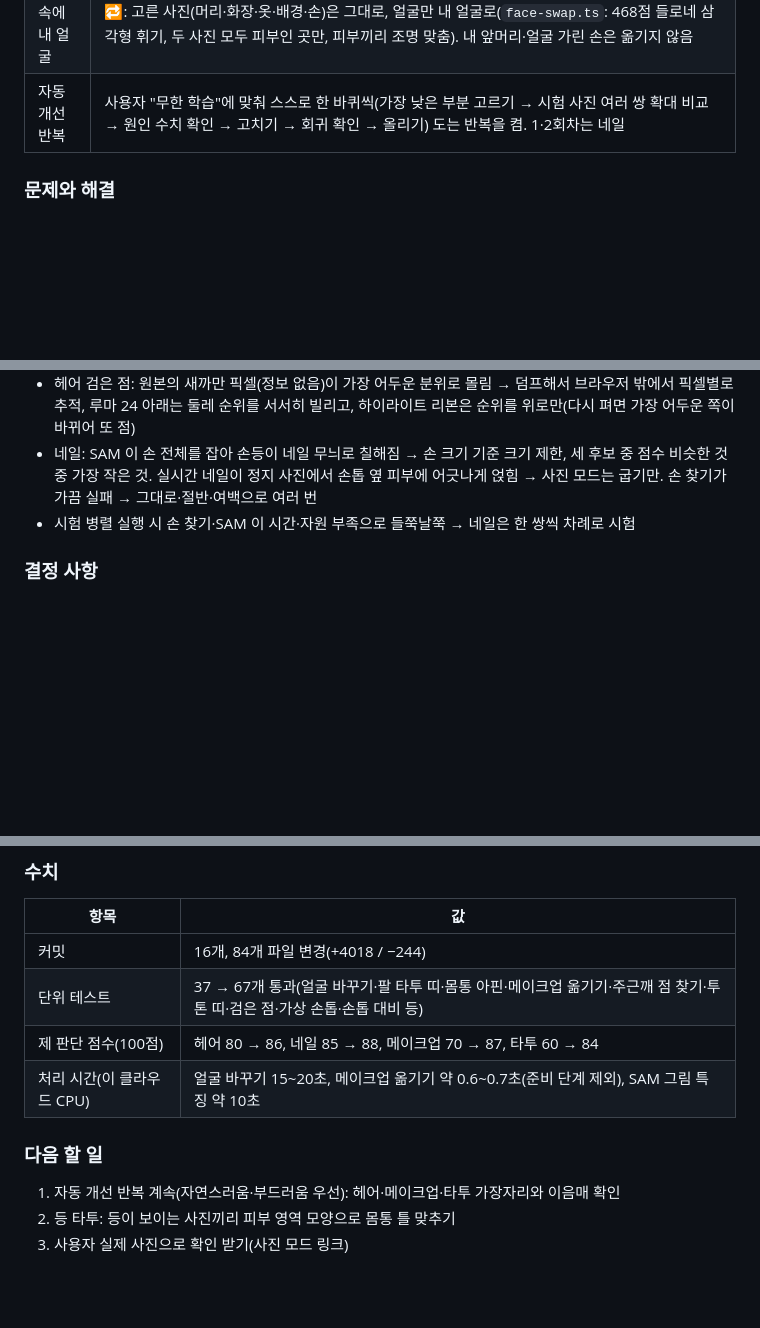
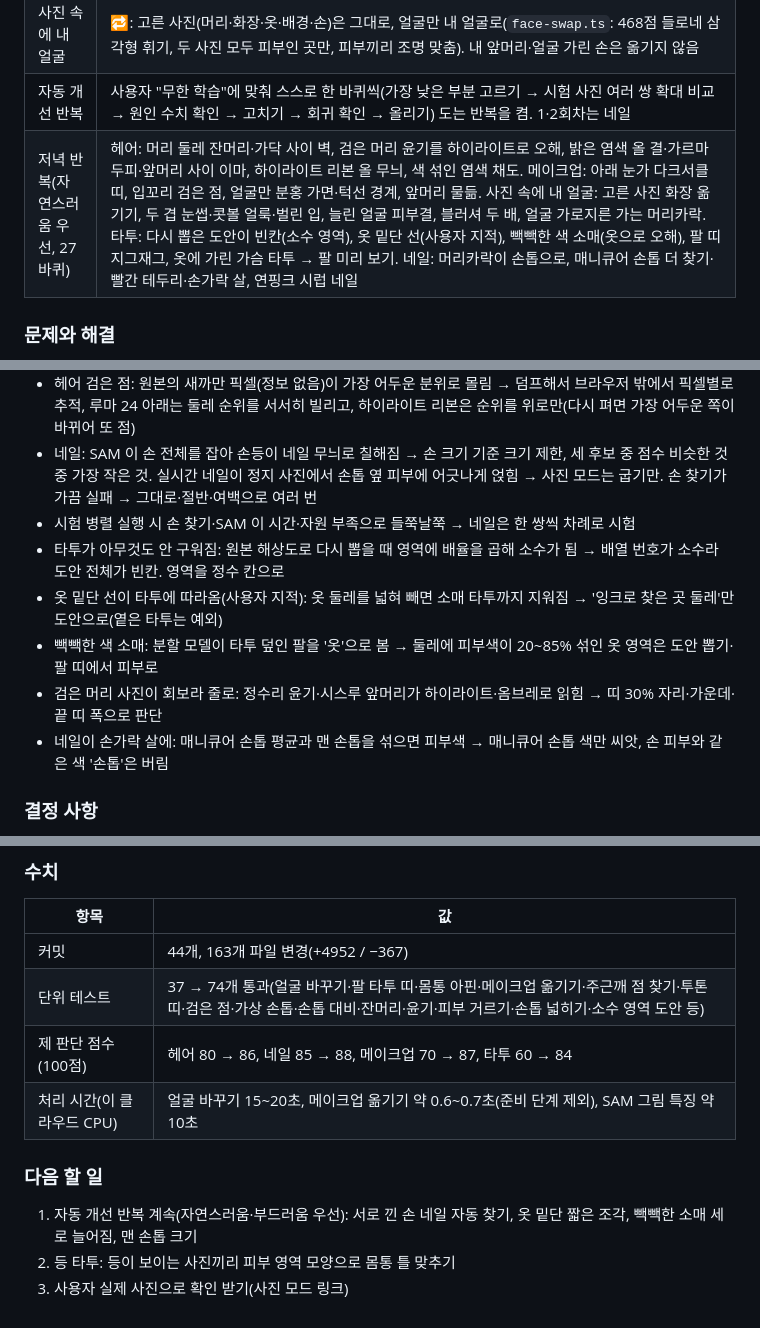
Before and after one commit to rudals906377/IRIS, a Markdown page: docs/devlog/2026-10-16.md, 3 parts joined by grey strips. Drawn GitHub-style; blank space fills up the shorter version.

Commit message:
개발일지: 2026-10-16 저녁 자동 개선 반복 내용 더하기
Co-Authored-By: Claude Opus 5.5 <noreply@anthropic.com>
Claude-Session: https://claude.ai/code/session_0131EChKRVZ8UDSV4gMqdETe

```diff
--- a/docs/devlog/2026-10-16.md
+++ b/docs/devlog/2026-10-16.md
@@ -16,6 +16,7 @@
 | 메이크업 | 고른 얼굴을 내 얼굴 모양에 휘고 **맨 피부와의 차이(화장)만** 옮김(`still-makeup.ts`): 블러셔 모양·코끝 홍조·립 색과 광·눈가 섀도·**날개 아이라인·아래 속눈썹·주근깨**, 조명·피부색 차이는 안 옮김, 손에 가린 곳은 둘레로 메움 |
 | 사진 속에 내 얼굴 | 🔁: 고른 사진(머리·화장·옷·배경·손)은 그대로, 얼굴만 내 얼굴로(`face-swap.ts`: 468점 들로네 삼각형 휘기, 두 사진 모두 피부인 곳만, 피부끼리 조명 맞춤). 내 앞머리·얼굴 가린 손은 옮기지 않음 |
 | 자동 개선 반복 | 사용자 "무한 학습"에 맞춰 스스로 한 바퀴씩(가장 낮은 부분 고르기 → 시험 사진 여러 쌍 확대 비교 → 원인 수치 확인 → 고치기 → 회귀 확인 → 올리기) 도는 반복을 켬. 1·2회차는 네일 |
+| 저녁 반복(자연스러움 우선, 27바퀴) | 헤어: 머리 둘레 잔머리·가닥 사이 벽, 검은 머리 윤기를 하이라이트로 오해, 밝은 염색 올 결·가르마 두피·앞머리 사이 이마, 하이라이트 리본 올 무늬, 색 섞인 염색 채도. 메이크업: 아래 눈가 다크서클 띠, 입꼬리 검은 점, 얼굴만 분홍 가면·턱선 경계, 앞머리 물듦. 사진 속에 내 얼굴: 고른 사진 화장 옮기기, 두 겹 눈썹·콧볼 얼룩·벌린 입, 늘린 얼굴 피부결, 블러셔 두 배, 얼굴 가로지른 가는 머리카락. 타투: 다시 뽑은 도안이 빈칸(소수 영역), 옷 밑단 선(사용자 지적), 빽빽한 색 소매(옷으로 오해), 팔 띠 지그재그, 옷에 가린 가슴 타투 → 팔 미리 보기. 네일: 머리카락이 손톱으로, 매니큐어 손톱 더 찾기·빨간 테두리·손가락 살, 연핑크 시럽 네일 |
 
 ### 문제와 해결
 - 사진 모드 멈춤: 굽기 작업의 '작업 중' 약속이 할당 전에 바로 끝나 무한 반복 → 작업 객체를 먼저 만들고 끝날 때 '그 작업이면' 지우는 방식
@@ -26,6 +27,11 @@
 - 헤어 검은 점: 원본의 새까만 픽셀(정보 없음)이 가장 어두운 분위로 몰림 → 덤프해서 브라우저 밖에서 픽셀별로 추적, 루마 24 아래는 둘레 순위를 서서히 빌리고, 하이라이트 리본은 순위를 위로만(다시 펴면 가장 어두운 쪽이 바뀌어 또 점)
 - 네일: SAM 이 손 전체를 잡아 손등이 네일 무늬로 칠해짐 → 손 크기 기준 크기 제한, 세 후보 중 점수 비슷한 것 중 가장 작은 것. 실시간 네일이 정지 사진에서 손톱 옆 피부에 어긋나게 얹힘 → 사진 모드는 굽기만. 손 찾기가 가끔 실패 → 그대로·절반·여백으로 여러 번
 - 시험 병렬 실행 시 손 찾기·SAM 이 시간·자원 부족으로 들쭉날쭉 → 네일은 한 쌍씩 차례로 시험
+- 타투가 아무것도 안 구워짐: 원본 해상도로 다시 뽑을 때 영역에 배율을 곱해 소수가 됨 → 배열 번호가 소수라 도안 전체가 빈칸. 영역을 정수 칸으로
+- 옷 밑단 선이 타투에 따라옴(사용자 지적): 옷 둘레를 넓혀 빼면 소매 타투까지 지워짐 → '잉크로 찾은 곳 둘레'만 도안으로(옅은 타투는 예외)
+- 빽빽한 색 소매: 분할 모델이 타투 덮인 팔을 '옷'으로 봄 → 둘레에 피부색이 20~85% 섞인 옷 영역은 도안 뽑기·팔 띠에서 피부로
+- 검은 머리 사진이 회보라 줄로: 정수리 윤기·시스루 앞머리가 하이라이트·옴브레로 읽힘 → 띠 30% 자리·가운데·끝 띠 폭으로 판단
+- 네일이 손가락 살에: 매니큐어 손톱 평균과 맨 손톱을 섞으면 피부색 → 매니큐어 손톱 색만 씨앗, 손 피부와 같은 색 '손톱'은 버림
 
 ### 결정 사항
 - 사진 모드는 실시간 셰이더 대신 '굽기'가 기본(헤어·네일·타투·메이크업). 실시간 효과는 굽기 전 미리보기·실패 시 대체로만
@@ -40,12 +46,12 @@
 ### 수치
 | 항목 | 값 |
 |---|---|
-| 커밋 | 16개, 84개 파일 변경(+4018 / −244) |
-| 단위 테스트 | 37 → 67개 통과(얼굴 바꾸기·팔 타투 띠·몸통 아핀·메이크업 옮기기·주근깨 점 찾기·투톤 띠·검은 점·가상 손톱·손톱 대비 등) |
+| 커밋 | 44개, 163개 파일 변경(+4952 / −367) |
+| 단위 테스트 | 37 → 74개 통과(얼굴 바꾸기·팔 타투 띠·몸통 아핀·메이크업 옮기기·주근깨 점 찾기·투톤 띠·검은 점·가상 손톱·손톱 대비·잔머리·윤기·피부 거르기·손톱 넓히기·소수 영역 도안 등) |
 | 제 판단 점수(100점) | 헤어 80 → 86, 네일 85 → 88, 메이크업 70 → 87, 타투 60 → 84 |
 | 처리 시간(이 클라우드 CPU) | 얼굴 바꾸기 15~20초, 메이크업 옮기기 약 0.6~0.7초(준비 단계 제외), SAM 그림 특징 약 10초 |
 
 ### 다음 할 일
-1. 자동 개선 반복 계속(자연스러움·부드러움 우선): 헤어·메이크업·타투 가장자리와 이음매 확인
+1. 자동 개선 반복 계속(자연스러움·부드러움 우선): 서로 낀 손 네일 자동 찾기, 옷 밑단 짧은 조각, 빽빽한 소매 세로 늘어짐, 맨 손톱 크기
 2. 등 타투: 등이 보이는 사진끼리 피부 영역 모양으로 몸통 틀 맞추기
 3. 사용자 실제 사진으로 확인 받기(사진 모드 링크)
```
Also changed, not shown: docs/devlog/README.md (+1 -1 lines).
